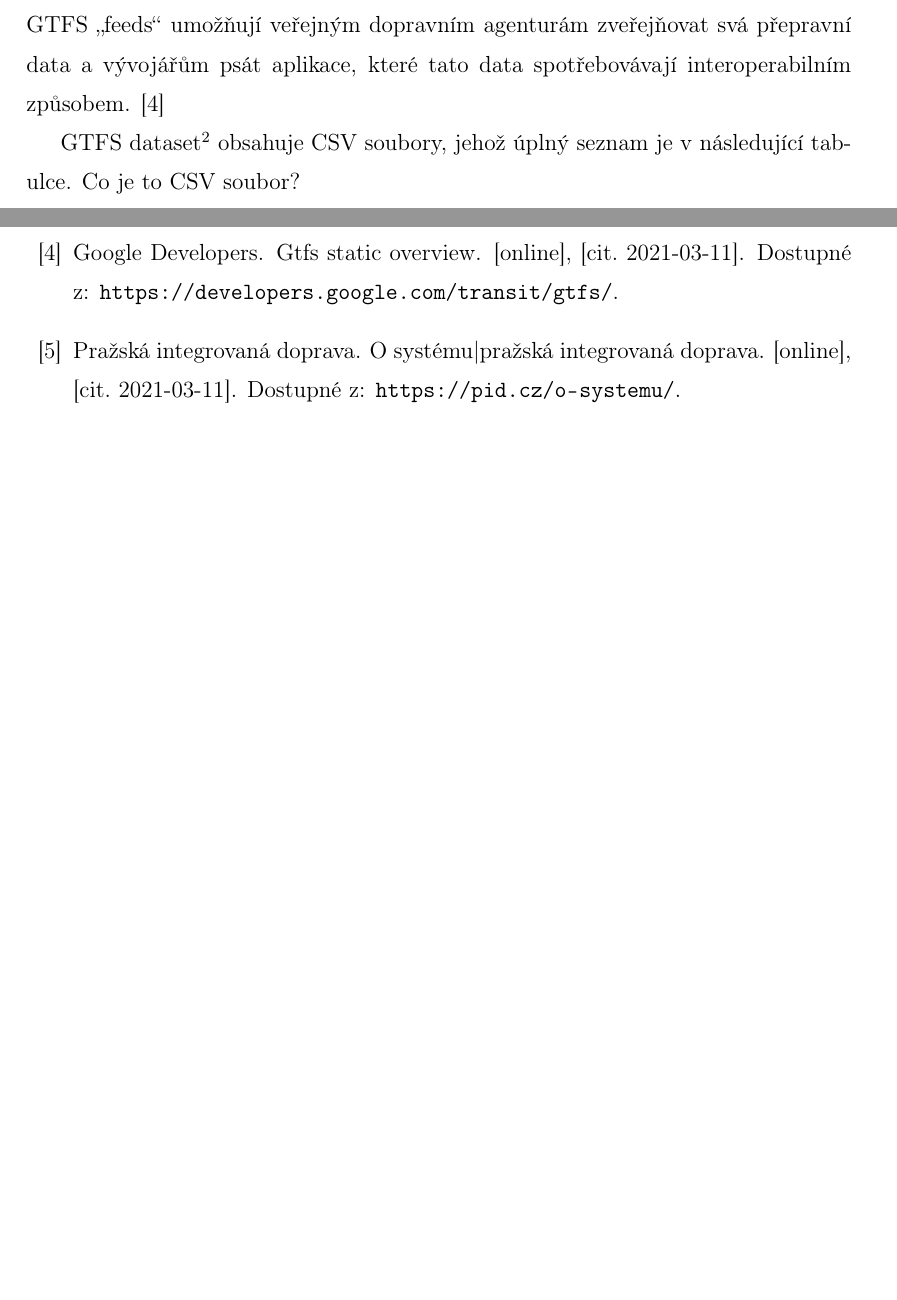
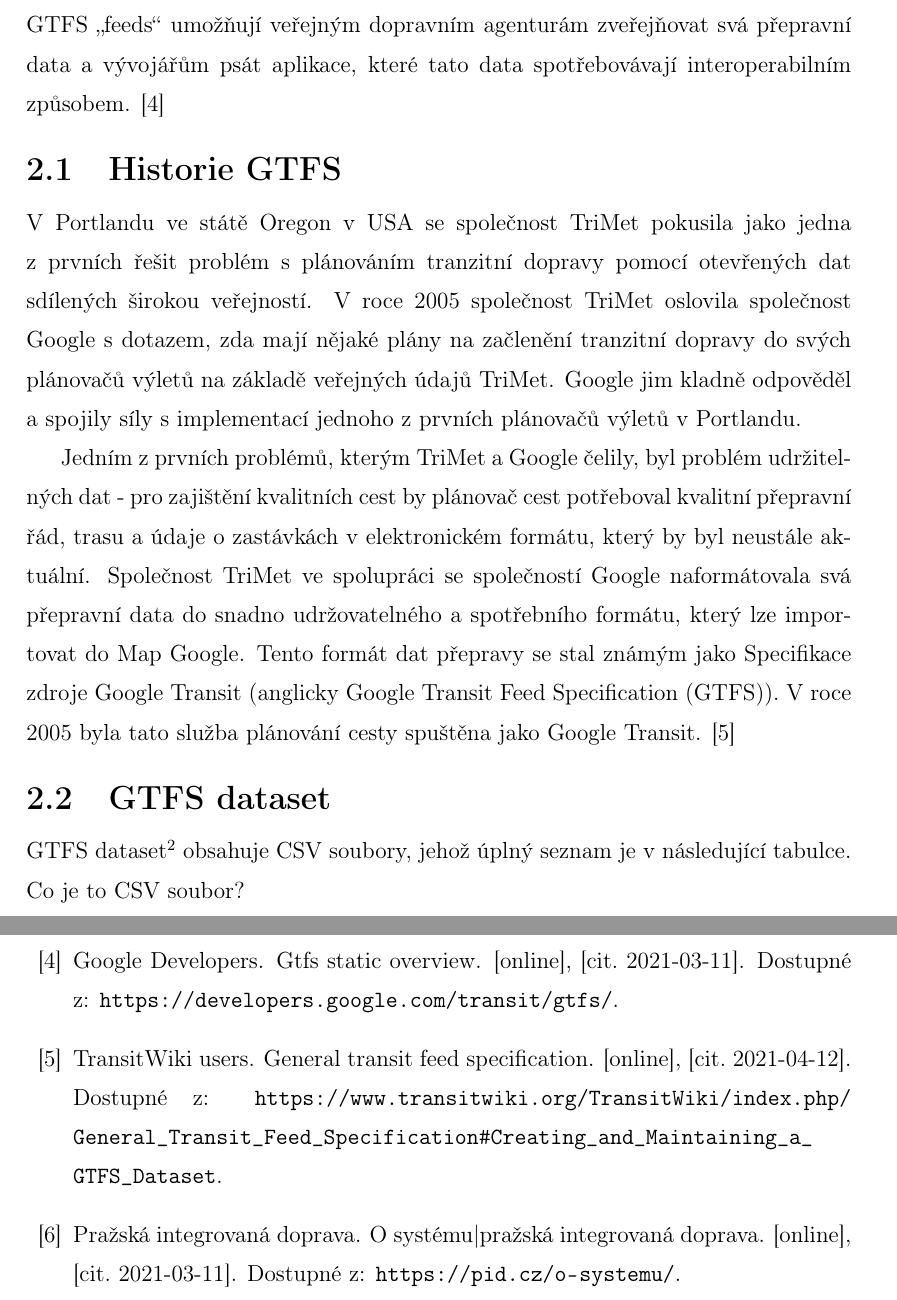
Before and after one commit to ctu-geoforall-lab-projects/dp-kouba-2020, a LaTeX thesis (text/martin-kouba-dp-2021.tex, which reads text/2-teorie-gtfs.tex, text/literatura.bib): two parts of pages 11 and 25 of 26 before the commit and two parts of pages 11 and 25 of 27 after it, joined at a grey line, cut so that both start at the same text, the shorter picture padded with empty space. Compiled offline with pdfLaTeX.

Commit message:
historie GTFS

```diff
--- a/text/2-teorie-gtfs.tex
+++ b/text/2-teorie-gtfs.tex
@@ -7,8 +7,25 @@ GTFS „feeds“ umožňují veřejným dopravním agenturám zveřejňovat svá
 data a vývojářům psát aplikace, které tato data spotřebovávají interoperabilním
 způsobem. \cite{gtfs-info}
 
+\section{Historie GTFS}
+V Portlandu ve státě Oregon v USA se společnost TriMet pokusila jako jedna z prvních
+řešit problém s plánováním tranzitní dopravy pomocí otevřených dat sdílených širokou veřejností.
+V roce 2005 společnost TriMet oslovila společnost Google s dotazem, zda mají nějaké plány
+na začlenění tranzitní dopravy do svých plánovačů výletů na základě veřejných údajů TriMet.
+Google jim kladně odpověděl a spojily síly s implementací jednoho z prvních plánovačů výletů v Portlandu.
+
+Jedním z prvních problémů, kterým TriMet a Google čelily, byl problém udržitelných dat
+- pro zajištění kvalitních cest by plánovač cest potřeboval kvalitní přepravní řád,
+trasu a údaje o zastávkách v elektronickém formátu, který by byl neustále aktuální.
+Společnost TriMet ve spolupráci se společností Google naformátovala svá přepravní
+data do snadno udržovatelného a spotřebního formátu, který lze importovat do Map Google.
+Tento formát dat přepravy se stal známým jako Specifikace zdroje Google Transit (anglicky
+Google Transit Feed Specification (GTFS)).
+V roce 2005 byla tato služba plánování cesty spuštěna jako Google Transit. \cite{transitwiki}
+
 % doplnit něco o historii GTFS
 
+\section{GTFS dataset}
 GTFS dataset\footnote{kolekce dat, která by měla být publikována na permanantní URL adrese}
 obsahuje CSV soubory, jehož úplný seznam je v následující tabulce. Co je to CSV soubor?
 
--- a/text/literatura.bib
+++ b/text/literatura.bib
@@ -94,3 +94,12 @@ prvků/skupin. Generalizace plošných prvků/skupin.
   year  =    {[cit. 2021-04-12]},
   note   =	{Dostupné z: \url{https://opendata.praha.eu/dataset/ipr-prazska_integrovana_doprava_-_tarifni_pasma}},
 }
+
+@MISC{transitwiki,
+  key	=	 {zweb:transitwiki},
+  author = {TransitWiki users},
+  title  =	{General Transit Feed Specification},
+  howpublished = {[online]},
+  year  =    {[cit. 2021-04-12]},
+  note   =	{Dostupné z: \url{https://www.transitwiki.org/TransitWiki/index.php/General_Transit_Feed_Specification#Creating_and_Maintaining_a_GTFS_Dataset}},
+}
```
Also changed, not shown: text/martin-kouba-dp-2021.pdf, 1 other file.
